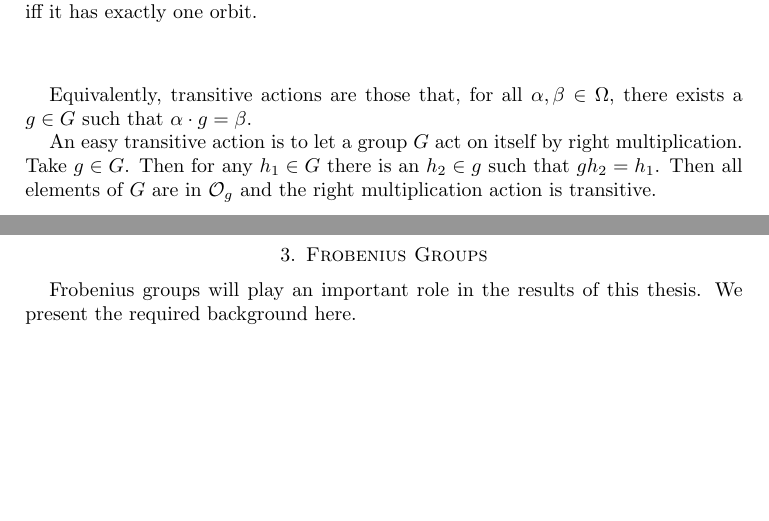
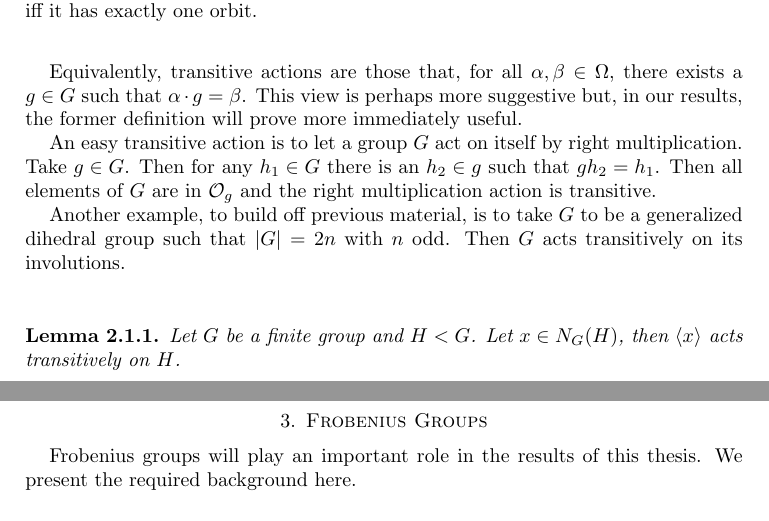
Before and after one commit to harrison-aw/Bounding-the-Order-of-a-Group-with-Large-Conjugacy-Class, a LaTeX paper (main.tex, which reads actions.tex): two parts of pages 5 and 6 of 7, joined at a grey line, cut so that both start at the same text, the shorter picture padded with empty space. Compiled offline with pdfLaTeX.

Commit message:
Modified actions and dihedral sections

```diff
--- a/actions.tex
+++ b/actions.tex
@@ -76,8 +76,14 @@ Transitive actions have the special property that they produce exactly one orbit
 Let $G$ be a group acting on the set $\Omega$. We call this a \emph{transitive action} iff it has exactly one orbit.
 \end{definition}
 
-Equivalently, transitive actions are those that, for all $\alpha, \beta \in \Omega$, there exists a $g \in G$ such that $ \alpha \cdot g = \beta$.
+Equivalently, transitive actions are those that, for all $\alpha, \beta \in \Omega$, there exists a $g \in G$ such that $ \alpha \cdot g = \beta$. This view is perhaps more suggestive but, in our results, the former definition will prove more immediately useful.
 
 An easy transitive action is to let a group $G$ act on itself by right multiplication. Take $g \in G$. Then for any $h_1 \in G$ there is an $h_2 \in g$ such that $g h_2 = h_1$. Then all elements of $G$ are in $\mathcal{O}_g$ and the right multiplication action is transitive.
 
+Another example, to build off previous material, is to take $G$ to be a generalized dihedral group such that $|G| = 2n$ with $n$ odd. Then $G$ acts transitively on its involutions.
+
+\begin{lemma}
+Let $G$ be a finite group and $H < G$. Let $x \in N_G(H)$, then $\generate{x}$ acts transitively on $H$.
+\end{lemma}
+
 \end{document}
```
Also changed, not shown: dihedral.tex (+1 -1 lines).
